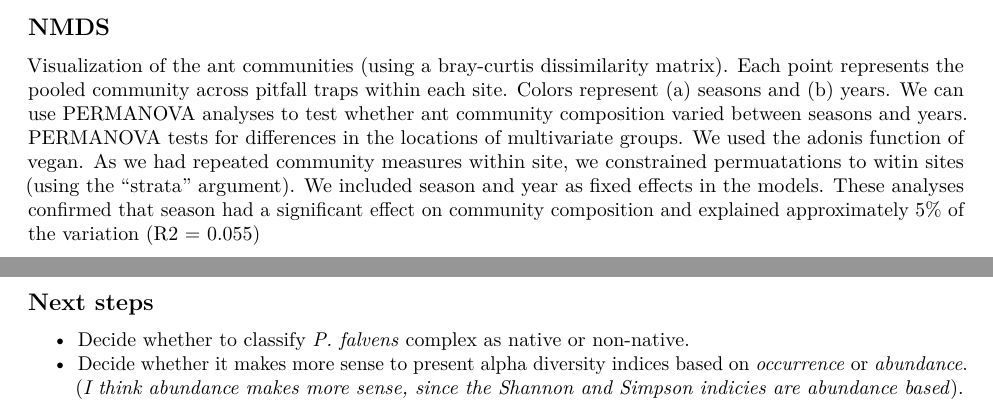
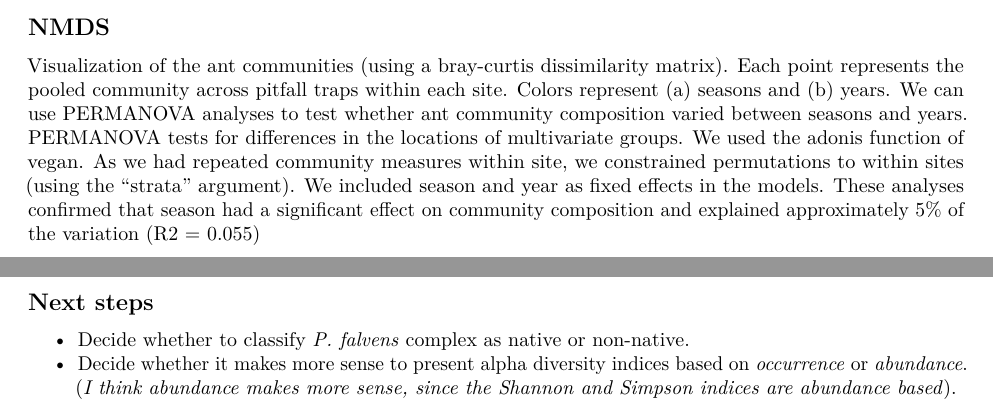
Before and after one commit to mdonald/Ant_analysis, an R Markdown document (Ant_analysis.Rmd): two parts of page 2 of 2, joined at a grey line, cut so that both start at the same text. Rendered offline with R 4.5, knitr and Pandoc, then LaTeX, with nearby package versions; the code chunks are not run, so their results and figures are left out.

Commit message:
updated spelling

````diff
--- a/Ant_analysis.Rmd
+++ b/Ant_analysis.Rmd
@@ -856,7 +856,7 @@ plot_grid(nmds_season, nmds_year, ncol=2, label ="auto")
 ```
 
 Visualization of the ant communities (using a bray-curtis dissimilarity matrix). Each point represents the pooled community across pitfall traps within each site. Colors represent (a) seasons and (b) years.
-We can use PERMANOVA analyses to test whether ant community composition varied between seasons and years. PERMANOVA tests for differences in the locations of multivariate groups. We used the adonis function of vegan. As we had repeated community measures within site, we constrained permuatations to witin sites (using the "strata" argument). We included season and year as fixed effects in the models. These analyses confirmed that season had a significant effect on community composition and explained approximately 5% of the variation (R2 = 0.055)
+We can use PERMANOVA analyses to test whether ant community composition varied between seasons and years. PERMANOVA tests for differences in the locations of multivariate groups. We used the adonis function of vegan. As we had repeated community measures within site, we constrained permutations to within sites (using the "strata" argument). We included season and year as fixed effects in the models. These analyses confirmed that season had a significant effect on community composition and explained approximately 5% of the variation (R2 = 0.055)
 ```{r permanova test, echo = F, warning=F}
 perm <- adonis(dist_BC ~ Season*Year, data = data_GZ_clean_subset_2, strata = data_GZ_clean_subset_2$Site)
 
@@ -1115,4 +1115,4 @@ Here, each point represents the abundance of *N. fulva* (tan) or *S. invicta* (b
 
 ## Next steps
 - Decide whether to classify *P. falvens* complex as native or non-native.
-- Decide whether it makes more sense to present alpha diversity indices based on *occurrence* or *abundance*. (*I think abundance makes more sense, since the Shannon and Simpson indicies are abundance based*).
+- Decide whether it makes more sense to present alpha diversity indices based on *occurrence* or *abundance*. (*I think abundance makes more sense, since the Shannon and Simpson indices are abundance based*).
````
Also changed, not shown: Ant_analysis.pdf, Ant_analysis.Rmd (2 more changed lines).
